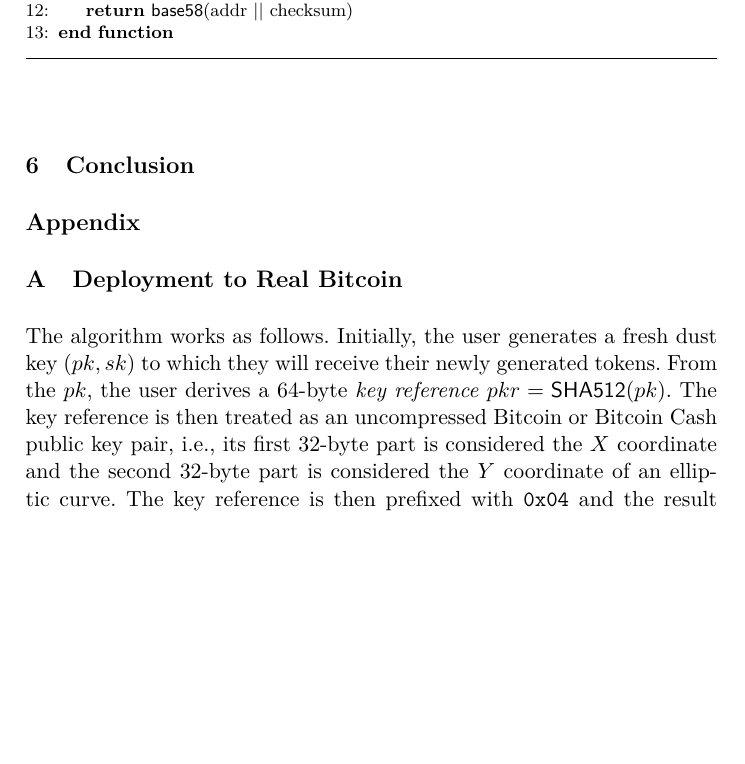
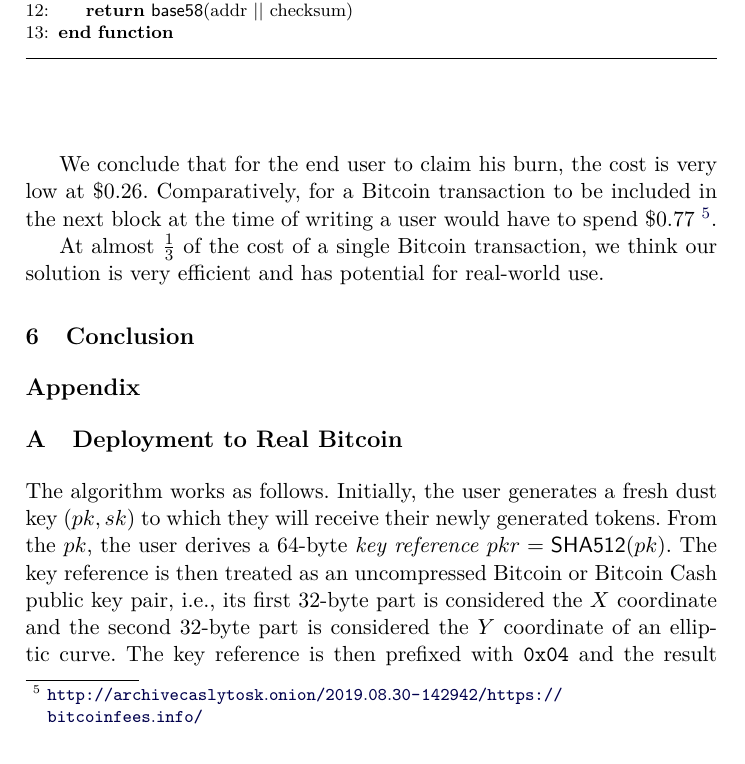
Before and after one commit to decrypto-org/burn-paper, a LaTeX paper (burn.tex, which reads empirical-results.tex): part of page 11 of 13, cut so that both start at the same text, the shorter picture padded with empty space. Compiled offline with pdfLaTeX.

Commit message:
Remarks about smart contract efficiency

```diff
--- a/empirical-results.tex
+++ b/empirical-results.tex
@@ -24,3 +24,8 @@ We assume a median gas price of 6.9 gwei, which was gathered at the time of writ
      \hline
     \end{tabular}
 \end{center}
+
+We conclude that for the end user to claim his burn, the cost is very low at \$0.26. Comparatively, for a Bitcoin transaction to be included in the next block at the time of writing a user would have to spend \$0.77
+\footnote{\url{http://archivecaslytosk.onion/2019.08.30-142942/https://bitcoinfees.info/}}.
+
+At almost $\frac{1}{3}$ of the cost of a single Bitcoin transaction, we think our solution is very efficient and has potential for real-world use.
```
